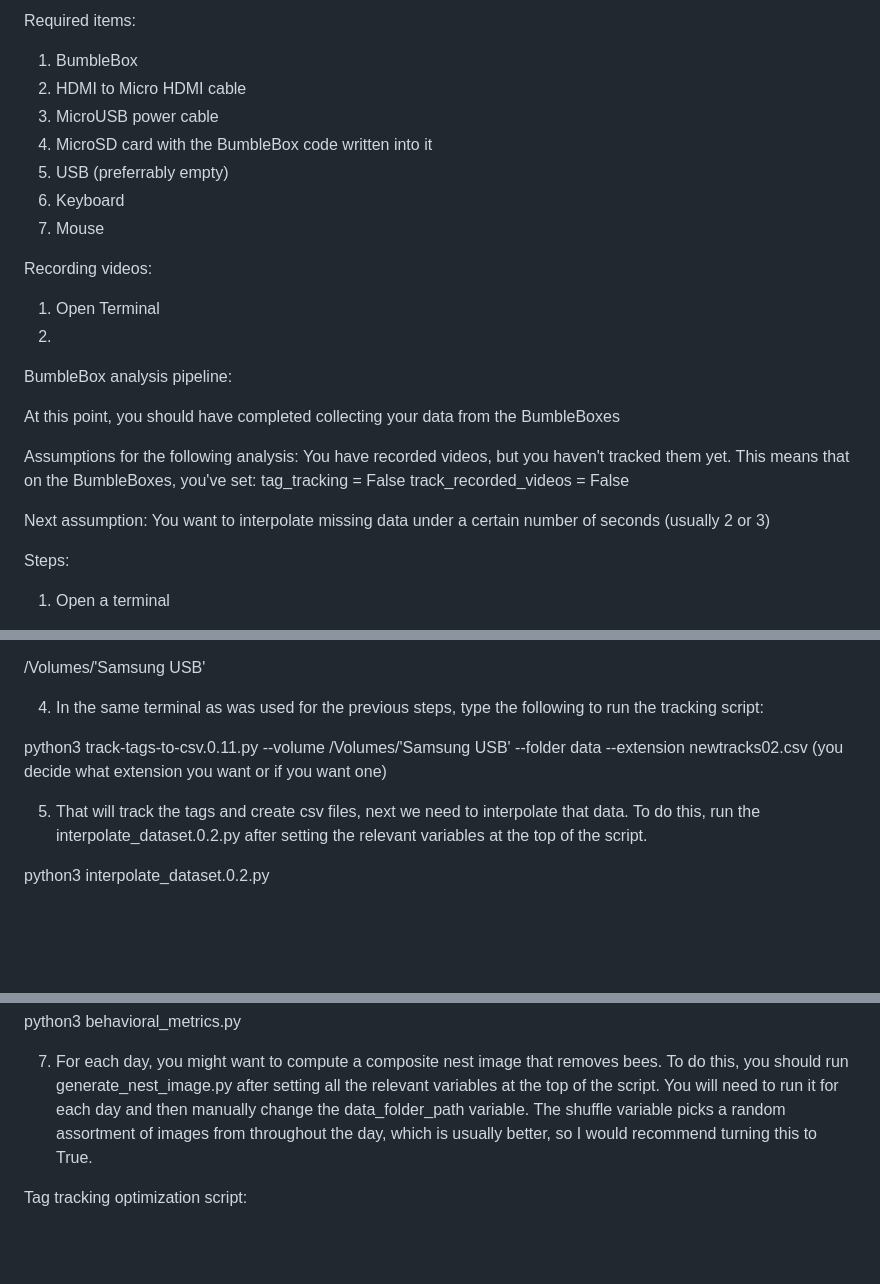
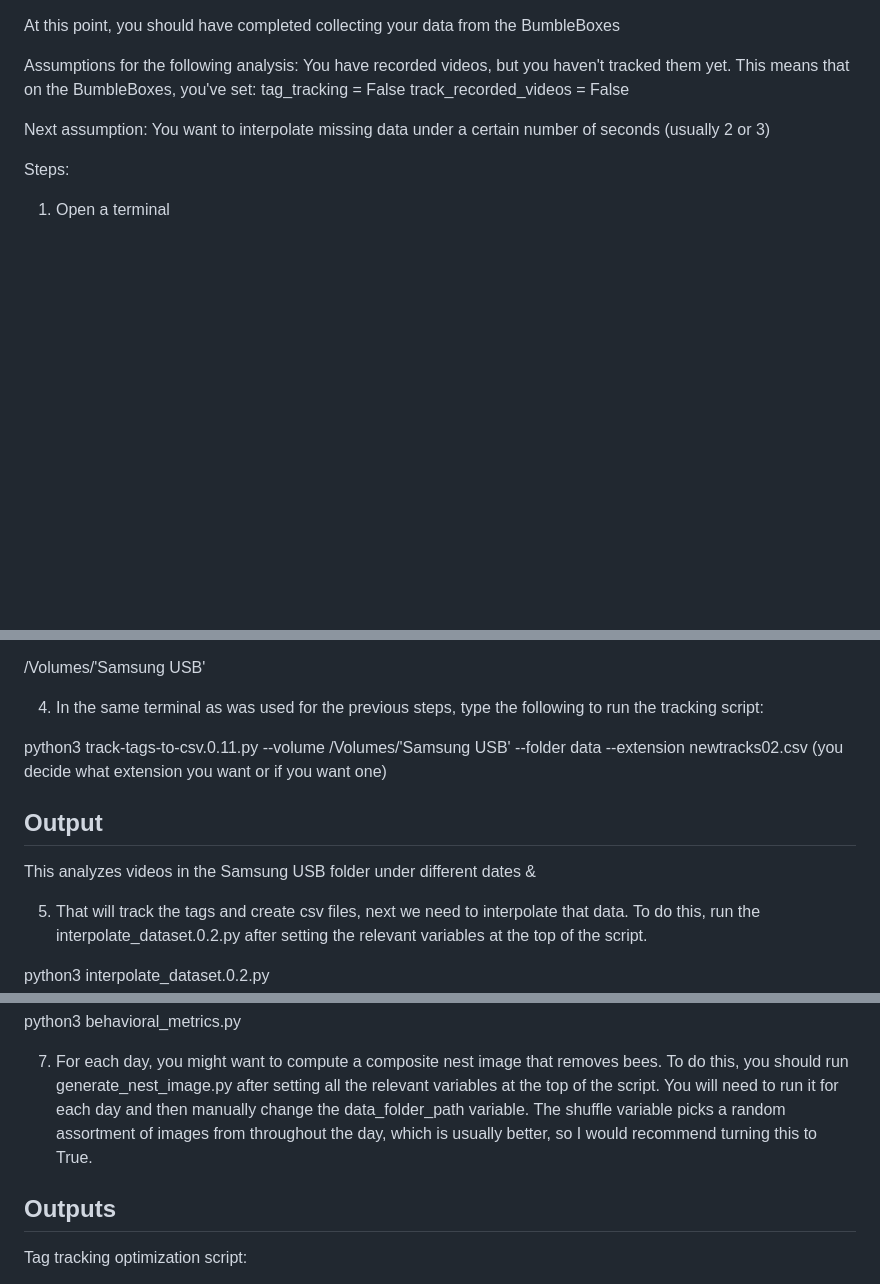
Before and after one commit to cymosilla/Augusts-Analysis-Pipeline, a Markdown page: README.md, 3 parts joined by grey strips. Rendered like a GitHub page; blank space fills up the shorter version.

```diff
--- a/README.md
+++ b/README.md
@@ -1,18 +1,3 @@
-Required items:
-1. BumbleBox
-2. HDMI to Micro HDMI cable
-3. MicroUSB power cable
-4. MicroSD card with the BumbleBox code written into it
-5. USB (preferrably empty)
-6. Keyboard
-7. Mouse
-
-Recording videos:
-1. Open Terminal
-2.
-
-BumbleBox analysis pipeline:
-
 At this point, you should have completed collecting your data from the BumbleBoxes
 
 Assumptions for the following analysis:
@@ -50,6 +35,9 @@ need to have quotes around them when we type them in, so it should look like thi
 
 python3 track-tags-to-csv.0.11.py --volume /Volumes/'Samsung USB' --folder data --extension newtracks02.csv (you decide what extension you want or if you want one)
 
+## Output
+This analyzes videos in the Samsung USB folder under different dates &
+
 5. That will track the tags and create csv files, next we need to interpolate that data. To do this, run the interpolate_dataset.0.2.py after setting the relevant variables at the top of the script.
 
 python3 interpolate_dataset.0.2.py
@@ -60,6 +48,9 @@ python3 behavioral_metrics.py
 
 7. For each day, you might want to compute a composite nest image that removes bees. To do this, you should run generate_nest_image.py after setting all the relevant variables at the top of the script. You will need to run it for each day and then manually change the data_folder_path variable. The shuffle variable picks a random assortment of images from throughout the day, which is usually better, so I would recommend turning this to True.
 
+
+
+## Outputs
 
 
 
```
